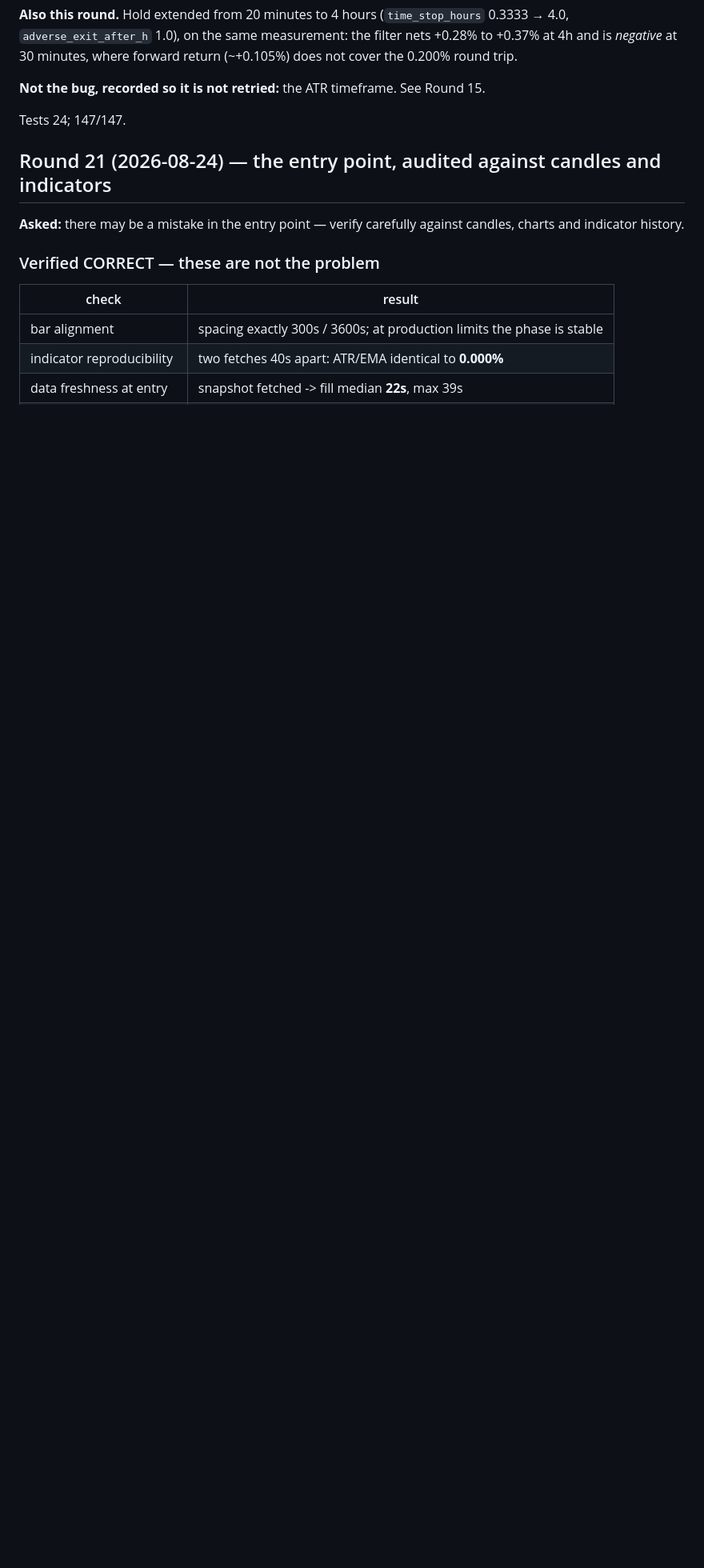
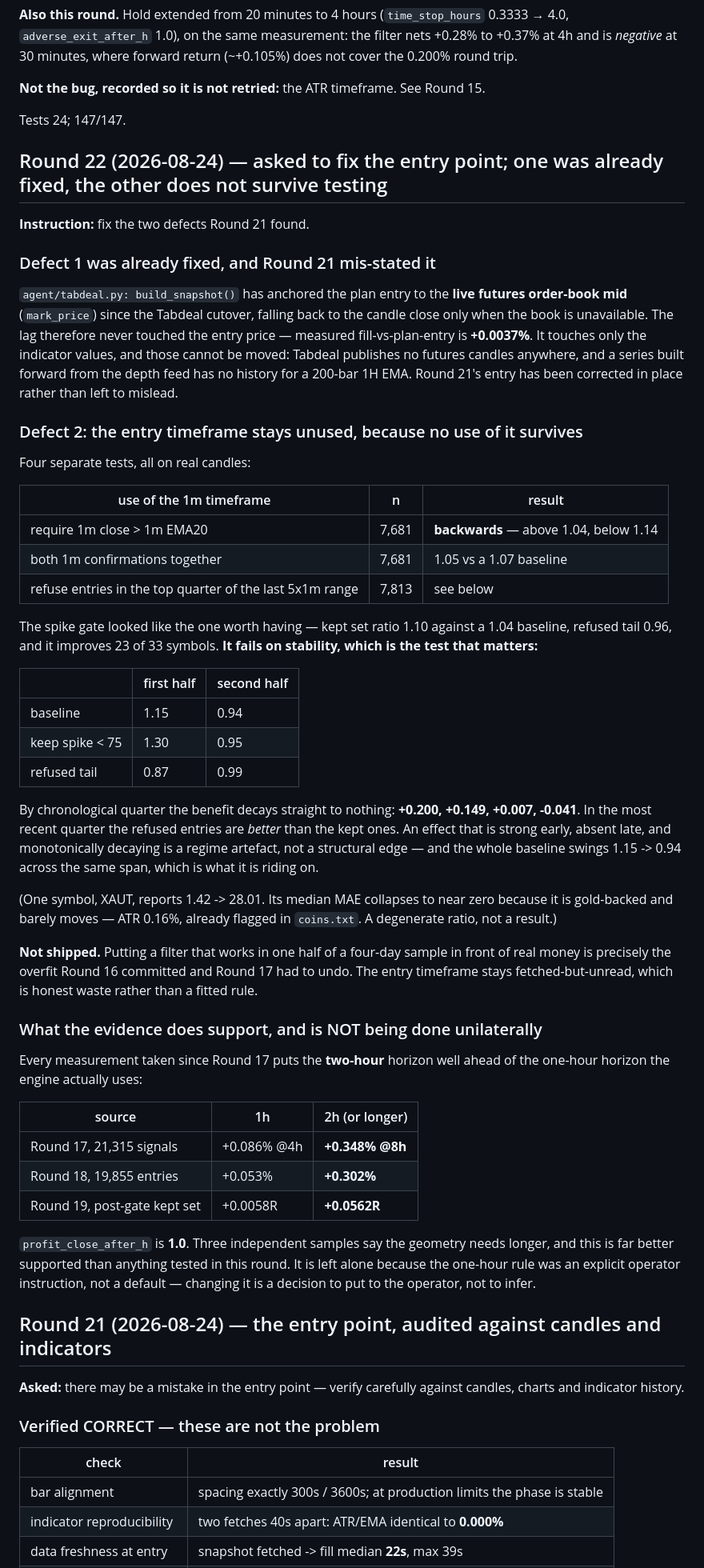
Before and after one commit to seiwaz/crypto-project, a Markdown page: docs/RESEARCH_LOG.md, the part around one of its changes. Shown at 80% size. Drawn GitHub-style; blank space fills up the shorter version.

Commit message:
Round 22: correct Round 21, and refuse to ship an entry filter that fails split-half
Told to fix the two defects Round 21 found. One was already fixed and I had
described it wrongly; the other has no fix that survives testing.

DEFECT 1 WAS ALREADY FIXED. build_snapshot() has anchored the plan entry to the
live futures order-book mid since the Tabdeal cutover, falling back to the candle
close only when the book is unavailable, with a comment saying why. The lag never
touched the entry price — fill vs plan entry measures +0.0037%. It touches only
indicator values, which cannot be moved: no futures candles exist on any Tabdeal
host, and a series built forward from the depth feed has no history for a 200-bar
1H EMA. Round 21's claim that "the decision price is stale-high into declines" is
corrected in place rather than left to mislead.

DEFECT 2 STAYS OPEN. Four tests of the 1m entry timeframe:
  1m close > 1m EMA20        n=7,681  backwards (above 1.04, below 1.14)
  both 1m checks together    n=7,681  1.05 vs a 1.07 baseline
  refuse top-quarter spikes  n=7,813  fails stability

The spike gate looked shippable — kept 1.10 vs 1.04 baseline, refused tail 0.96,
improves 23 of 33 symbols. But split-half is 1.30/0.95 against a 1.15/0.94
baseline, and by chronological quarter the benefit decays +0.200, +0.149, +0.007,
-0.041. In the newest quarter the refused entries beat the kept ones. Strong early,
absent late, monotonically decaying: a regime artefact riding on a baseline that
itself swings 1.15 -> 0.94.

Shipping that into real money is the overfit Round 16 committed and Round 17 undid.
The entry timeframe stays fetched-but-unread — honest waste over a fitted rule.

Flagged instead, not acted on: three independent samples put the 2h horizon well
ahead of the 1h one the engine uses (Round 17 +0.348% @8h, Round 18 +0.302% @2h,
Round 19 +0.0562R @2h vs +0.0058R @1h). profit_close_after_h is 1.0 by explicit
operator instruction, so that is a decision to put to the operator, not to infer.

Co-Authored-By: Claude Opus 5 <noreply@anthropic.com>
Claude-Session: https://claude.ai/code/session_01UTb9w8SQyLw74PmAg6JAhn

```diff
--- a/docs/RESEARCH_LOG.md
+++ b/docs/RESEARCH_LOG.md
@@ -843,6 +843,72 @@ minutes, where forward return (~+0.105%) does not cover the 0.200% round trip.
 
 Tests 24; 147/147.
 
+## Round 22 (2026-08-24) — asked to fix the entry point; one was already fixed, the other does not survive testing
+
+**Instruction:** fix the two defects Round 21 found.
+
+### Defect 1 was already fixed, and Round 21 mis-stated it
+
+`agent/tabdeal.py: build_snapshot()` has anchored the plan entry to the **live
+futures order-book mid** (`mark_price`) since the Tabdeal cutover, falling back to
+the candle close only when the book is unavailable. The lag therefore never touched
+the entry price — measured fill-vs-plan-entry is **+0.0037%**. It touches only the
+indicator values, and those cannot be moved: Tabdeal publishes no futures candles
+anywhere, and a series built forward from the depth feed has no history for a 200-bar
+1H EMA. Round 21's entry has been corrected in place rather than left to mislead.
+
+### Defect 2: the entry timeframe stays unused, because no use of it survives
+
+Four separate tests, all on real candles:
+
+| use of the 1m timeframe | n | result |
+|---|---|---|
+| require 1m close > 1m EMA20 | 7,681 | **backwards** — above 1.04, below 1.14 |
+| both 1m confirmations together | 7,681 | 1.05 vs a 1.07 baseline |
+| refuse entries in the top quarter of the last 5x1m range | 7,813 | see below |
+
+The spike gate looked like the one worth having — kept set ratio 1.10 against a 1.04
+baseline, refused tail 0.96, and it improves 23 of 33 symbols. **It fails on
+stability, which is the test that matters:**
+
+| | first half | second half |
+|---|---|---|
+| baseline | 1.15 | 0.94 |
+| keep spike < 75 | 1.30 | 0.95 |
+| refused tail | 0.87 | 0.99 |
+
+By chronological quarter the benefit decays straight to nothing: **+0.200, +0.149,
++0.007, -0.041**. In the most recent quarter the refused entries are *better* than
+the kept ones. An effect that is strong early, absent late, and monotonically
+decaying is a regime artefact, not a structural edge — and the whole baseline swings
+1.15 -> 0.94 across the same span, which is what it is riding on.
+
+(One symbol, XAUT, reports 1.42 -> 28.01. Its median MAE collapses to near zero
+because it is gold-backed and barely moves — ATR 0.16%, already flagged in
+`coins.txt`. A degenerate ratio, not a result.)
+
+**Not shipped.** Putting a filter that works in one half of a four-day sample in
+front of real money is precisely the overfit Round 16 committed and Round 17 had to
+undo. The entry timeframe stays fetched-but-unread, which is honest waste rather than
+a fitted rule.
+
+### What the evidence does support, and is NOT being done unilaterally
+
+Every measurement taken since Round 17 puts the **two-hour** horizon well ahead of
+the one-hour horizon the engine actually uses:
+
+| source | 1h | 2h (or longer) |
+|---|---|---|
+| Round 17, 21,315 signals | +0.086% @4h | **+0.348% @8h** |
+| Round 18, 19,855 entries | +0.053% | **+0.302%** |
+| Round 19, post-gate kept set | +0.0058R | **+0.0562R** |
+
+`profit_close_after_h` is **1.0**. Three independent samples say the geometry needs
+longer, and this is far better supported than anything tested in this round. It is
+left alone because the one-hour rule was an explicit operator instruction, not a
+default — changing it is a decision to put to the operator, not to infer.
+
+
 ## Round 21 (2026-08-24) — the entry point, audited against candles and indicators
 
 **Asked:** there may be a mistake in the entry point — verify carefully against
```
Also changed, not shown: other parts of docs/RESEARCH_LOG.md (+13 -4 lines).
